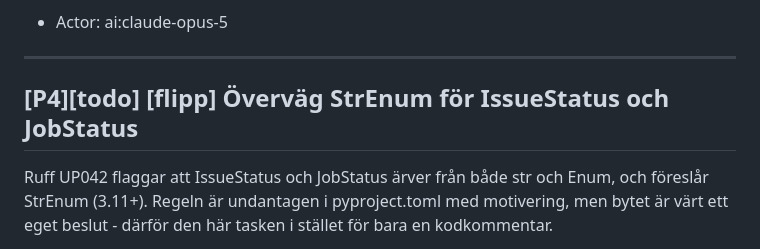
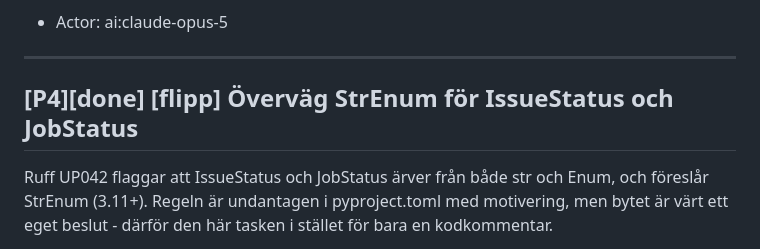
Before and after one commit to Armandur/flipp-dl, a Markdown page: backlog.md, the part around the change. Drawn GitHub-style.

Commit message:
Uppdatera backlog-speglingen
Co-Authored-By: Claude Opus 5 (1M context) <noreply@anthropic.com>
Claude-Session: https://claude.ai/code/session_018QPq8jS56auqPeGeFwFMUg

```diff
--- a/backlog.md
+++ b/backlog.md
@@ -1562,7 +1562,7 @@ Bygg vidare på befintliga byggstenar i stället för att uppfinna nya: `list_is
 
 ---
 
-## [P4][todo] [flipp] Överväg StrEnum för IssueStatus och JobStatus
+## [P4][done] [flipp] Överväg StrEnum för IssueStatus och JobStatus
 
 Ruff UP042 flaggar att IssueStatus och JobStatus ärver från både str och Enum, och föreslår StrEnum (3.11+). Regeln är undantagen i pyproject.toml med motivering, men bytet är värt ett eget beslut - därför den här tasken i stället för bara en kodkommentar.
 
```
